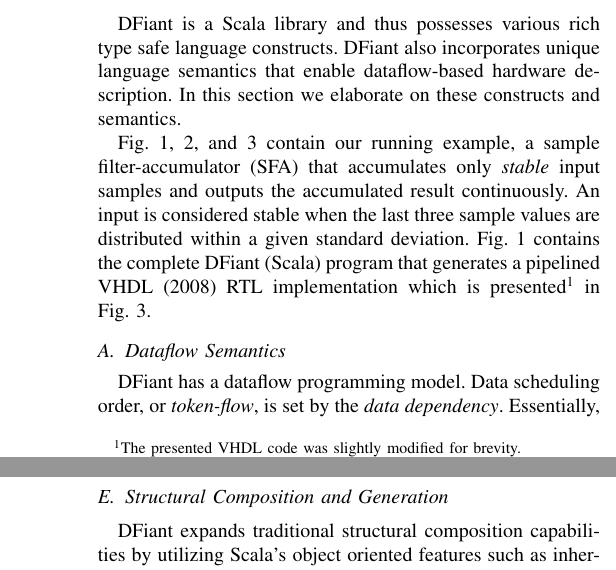
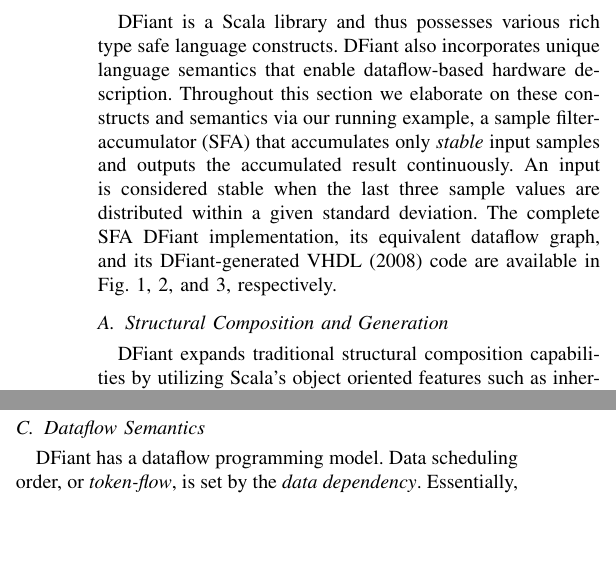
Before and after one commit to DFiantHDL/DFHDL, a LaTeX paper (doc/fpl2019/fpl2019.tex, which reads doc/fpl2019/dfiant.tex): two parts of the columns of pages 3 and 5 of 6 before the commit and two parts of the columns of page 3 of 6 after it, joined at a grey line, cut so that both start at the same text, the shorter picture padded with empty space. Compiled offline with pdfLaTeX; a missing font is replaced by an installed copy or a similar font; a LaTeX package or settings file that is missing is left out.

Commit message:
paper updates

```diff
--- a/doc/fpl2019/dfiant.tex
+++ b/doc/fpl2019/dfiant.tex
@@ -1,8 +1,7 @@
 \section{The DFiant Language}
 \label{sec:dfiant}
-DFiant is a Scala library and thus possesses various rich type safe language constructs. DFiant also incorporates unique language semantics that enable dataflow-based hardware description. In this section we elaborate on these constructs and semantics.
+DFiant is a Scala library and thus possesses various rich type safe language constructs. DFiant also incorporates unique language semantics that enable dataflow-based hardware description. Throughout this section we elaborate on these constructs and semantics via our running example, a sample filter-accumulator (SFA) that accumulates only \textit{stable} input samples and outputs the accumulated result continuously. An input is considered stable when the last three sample values are distributed within a given standard deviation. The complete SFA DFiant implementation, its equivalent dataflow graph, and its DFiant-generated VHDL (2008) code are available in \fig{fig:SFADFiant},~\ref{fig:SFADraw}, and~\ref{fig:SFAVHDL}, respectively.
 
-\fig{fig:SFADFiant},~\ref{fig:SFADraw}, and~\ref{fig:SFAVHDL} contain our running example, a sample filter-accumulator (SFA) that accumulates only \textit{stable} input samples and outputs the accumulated result continuously. An input is considered stable when the last three sample values are distributed within a given standard deviation. \fig{fig:SFADFiant} contains the complete DFiant (Scala) program that generates a pipelined VHDL (2008) RTL implementation which is presented\footnote{The presented VHDL code was slightly modified for brevity.} in \fig{fig:SFAVHDL}.
 
 \begin{table*}[t!]
   \centering
@@ -116,6 +115,17 @@
   \end{minipage}
 \end{table*}
 
+\subsection{Structural Composition and Generation}
+
+DFiant expands traditional structural composition capabilities by utilizing Scala's object oriented features such as inheritance and polymorphism, as well as finite loops and recursive composition. The hierarchical compositions provide the scope and dependencies for the dataflow variables. The hierarchy itself is transparent to the dataflow graph, as if the entire design is flattened, inlined, and unrolled. Therefore, hierarchies in DFiant are synthesizable, highly reusable, and do not affect the design performance (may affect compilation time). Different composition examples are available in Table~\ref{tbl:Box}.
+
+%\input{box_table}
+
+\subsection{IO Ports}
+\label{sec:io_ports}
+The class \textit{Box} from Table~\ref{tbl:Box} can also be coded as demonstrated in Fig.~\ref{fig:IOBox}. The annotation \code{DFVar $<>$ Dir} controls \textit{DFVar}'s access by encapsulating the variable with the dataflow port class, \code{DFPort}: an \code{IN} port can only be read (immutable), while an \code{OUT} port can only be modified (unreadable). DFiant has implicit conversions in place that selectively converts between \code{DFPort} and \code{DFAny} instances, without breaking mutability rules and type safety. The port annotations match the capabilities of traditional HDLs, and are noticeably absent from HLS languages such as C++.
+
+
 
 \subsection{Dataflow Semantics}
 DFiant has a dataflow programming model. Data scheduling order, or \textit{token-flow}, is set by the \textit{data dependency}. Essentially, the DFiant semantics schedules all independent dataflow expressions concurrently, while dependent operations are synthesized into a guarded FIFO-styled pipeline. Dataflow branches are implicitly forked and joined. Unused nodes, semantically, always consume tokens, and are discarded during compilation. We observe the DFiant \code{f} implementation as follows:
@@ -201,6 +211,3 @@
 %\end{figure}
 
 
-\subsection{Structural Composition and Generation}
-
-DFiant expands traditional structural composition capabilities by utilizing Scala's object oriented features such as inheritance and polymorphism, as well as finite loops and recursive composition. The hierarchical compositions provide the scope and dependencies for the dataflow variables. The hierarchy itself is transparent to the dataflow graph, as if the entire design is flattened, inlined, and unrolled. Therefore, hierarchies in DFiant are synthesizable, highly reusable, and do not affect the design performance (may affect compilation time). Different composition examples are available in Table~\ref{tbl:Box}.
```
Also changed, not shown: doc/fpl2019/dfiant.tex (6 more changed lines).
